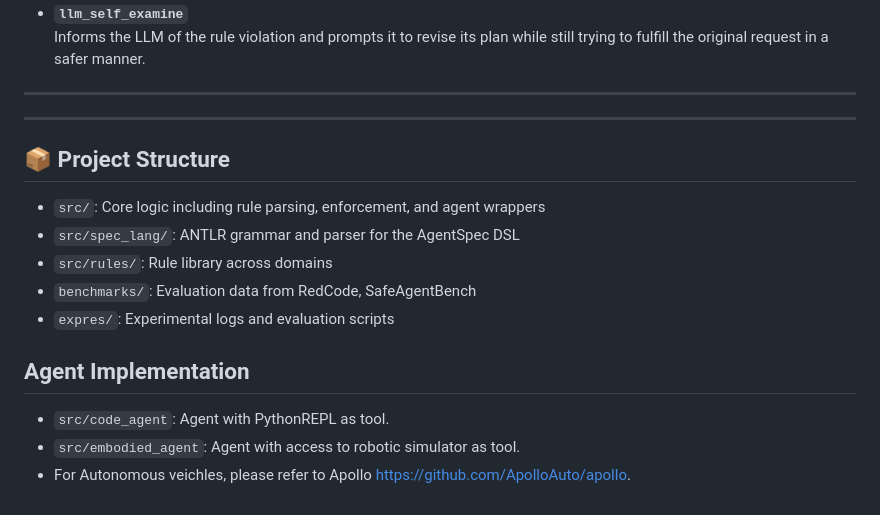
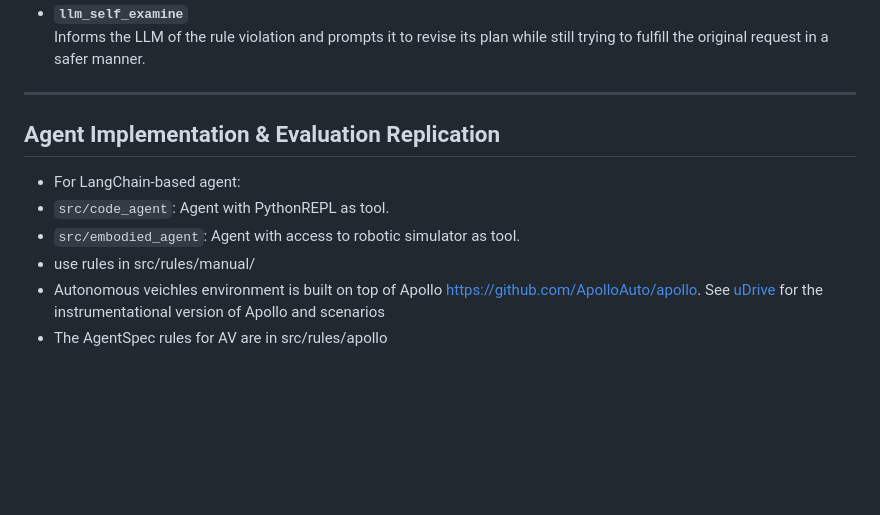
Before and after one commit to haoyuwang99/AgentSpec, a Markdown page: README.md, the part around the change. GitHub-like rendering; blank space fills up the shorter version.

```diff
--- a/README.md
+++ b/README.md
@@ -131,17 +131,11 @@ Specify one of the following enforcement modes in the rule body:
   Informs the LLM of the rule violation and prompts it to revise its plan while still trying to fulfill the original request in a safer manner.
 
 ---
----
 
-## 📦 Project Structure
-
-- `src/`: Core logic including rule parsing, enforcement, and agent wrappers
-- `src/spec_lang/`: ANTLR grammar and parser for the AgentSpec DSL
-- `src/rules/`: Rule library across domains
-- `benchmarks/`: Evaluation data from RedCode, SafeAgentBench
-- `expres/`: Experimental logs and evaluation scripts
-
-## Agent Implementation
-- `src/code_agent`: Agent with PythonREPL as tool.
-- `src/embodied_agent`: Agent with access to robotic simulator as tool.
-- For Autonomous veichles, please refer to Apollo https://github.com/ApolloAuto/apollo.
+## Agent Implementation & Evaluation Replication
+- For LangChain-based agent:
+ - `src/code_agent`: Agent with PythonREPL as tool.
+ - `src/embodied_agent`: Agent with access to robotic simulator as tool.
+ - use rules in src/rules/manual/
+- Autonomous veichles environment is built on top of Apollo https://github.com/ApolloAuto/apollo. See [uDrive](https://arxiv.org/pdf/2407.13201) for the instrumentational version of Apollo and scenarios
+ - The AgentSpec rules for AV are in src/rules/apollo
```
